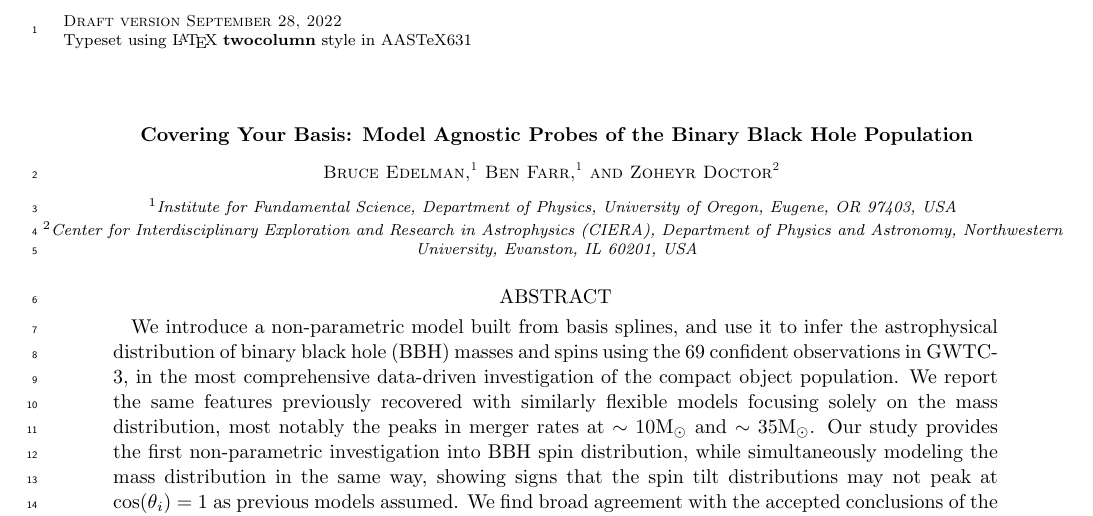
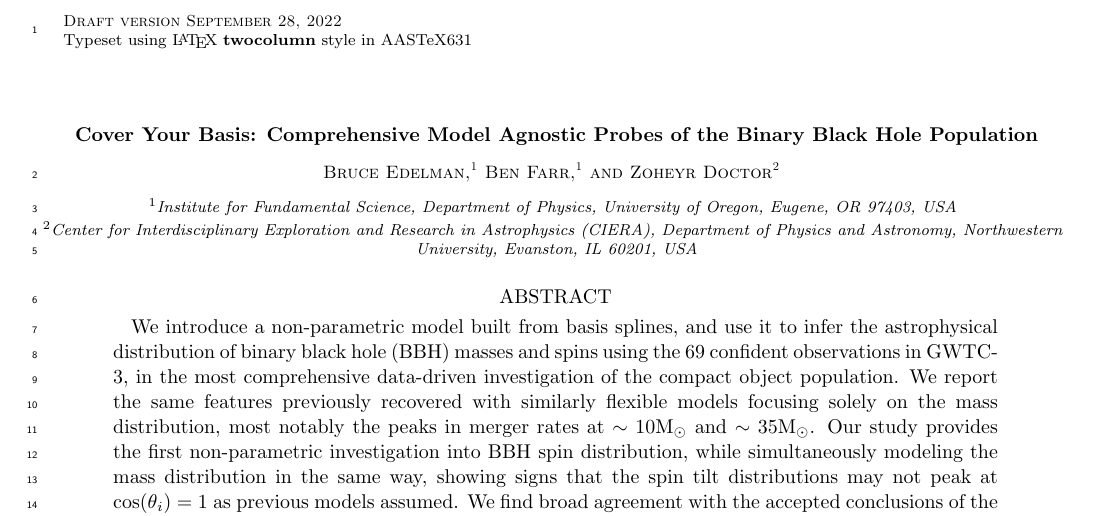
Before and after one commit to bruce-edelman/CoveringYourBasis, a LaTeX paper (src/tex/ms.tex): part of page 1 of 15, cut so that both start at the same text. Compiled offline with pdfLaTeX; a LaTeX package or settings file that is missing is left out.

Commit message:
Possible slight title change? highlighting first comprehensive data driven study

```diff
--- a/src/tex/ms.tex
+++ b/src/tex/ms.tex
@@ -9,43 +9,31 @@
 \newcommand{\CIBoundsBracket}[1]{{[#1[5th percentile], #1[95th percentile]]}}
 \newcommand{\CIBoundsDash}[1]{{#1[5th percentile]\textendash#1[95th percentile]}}
 
-
 \graphicspath{{./}{figures/}}
 
 \usepackage{showyourwork}
-%\usepackage[perpage]{footmisc}
-%\usepackage{colortbl}
-%\usepackage{lineno}
-%\linenumbers
 \usepackage{bm}
 \usepackage{amsmath}
 \usepackage{appendix}
-%\usepackage[margin=10pt]{caption}
 \input{macros}
 
-%\definecolor{Gray}{gray}{0.9}
 
 \begin{document}
 
-\title{Covering Your Basis: Model Agnostic Probes of the Binary Black Hole Population}
+\title{Cover Your Basis: Comprehensive Model Agnostic Probes of the Binary Black Hole Population}
 
 \author{Bruce Edelman}
 \email{bedelman@uoregon.edu}
 \affiliation{Institute  for  Fundamental  Science, Department of Physics, University of Oregon, Eugene, OR 97403, USA}
-
 \author{Ben Farr}
 \affiliation{Institute  for  Fundamental  Science, Department of Physics, University of Oregon, Eugene, OR 97403, USA}
-
 \author{Zoheyr Doctor}
 \affiliation{Center for Interdisciplinary Exploration and Research in Astrophysics (CIERA), Department of Physics and Astronomy, Northwestern
 University, Evanston, IL 60201, USA}
-
 %\author{Jaxen Godfrey}
 %\affiliation{Institute  for  Fundamental  Science, Department of Physics, University of Oregon, Eugene, OR 97403, USA}
-
 %\author{Alexis Vives}
 %\affiliation{Institute  for  Fundamental  Science, Department of Physics, University of Oregon, Eugene, OR 97403, USA}
-
 %\author{Jon Hornung}
 %\affiliation{Institute  for  Fundamental  Science, Department of Physics, University of Oregon, Eugene, OR 97403, USA}
 %\affiliation{Thurston High School, Springfield, OR 9747, USA}
```
Also changed, not shown: README.md.
